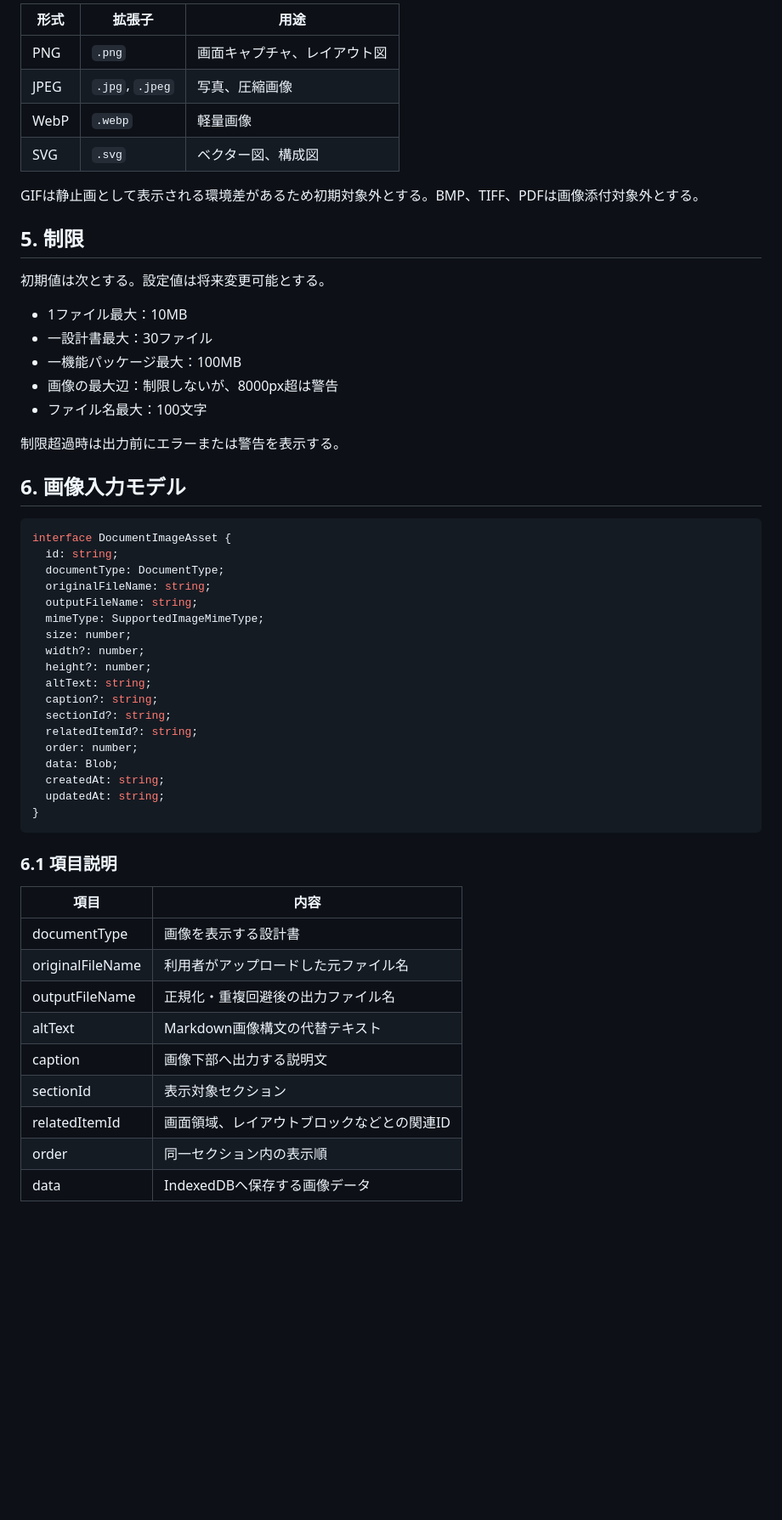
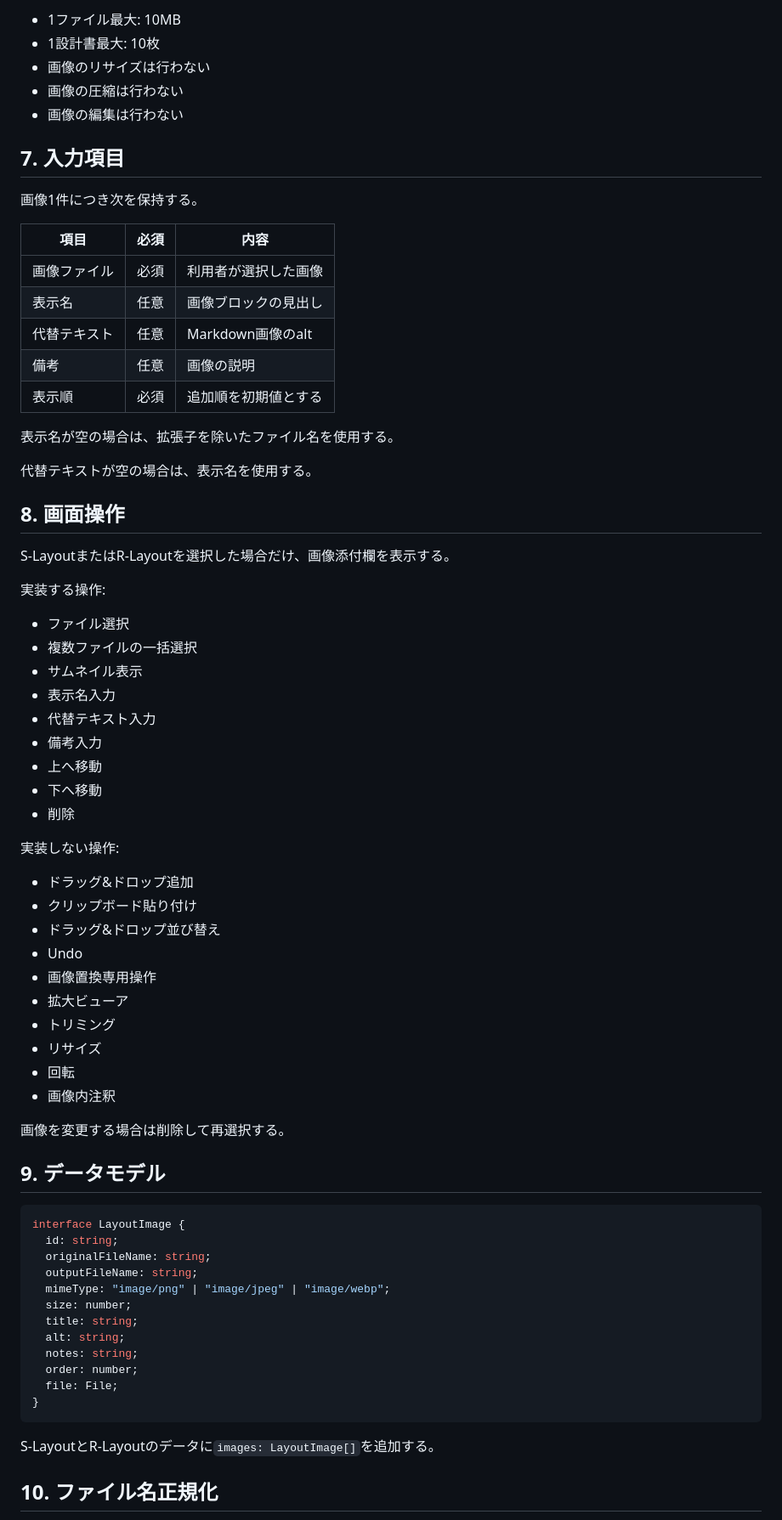
Before and after one commit to zony21/docs-generator, a Markdown page: docs/07_IMAGE_ASSET_SPEC.md, the part around one of its changes. Shown at 85% size. GitHub-like rendering; blank space fills up the shorter version.

Commit message:
docs: reduce image attachment specification to MVP

````diff
--- a/docs/07_IMAGE_ASSET_SPEC.md
+++ b/docs/07_IMAGE_ASSET_SPEC.md
@@ -77,59 +81,75 @@ sheets/
 
-| 形式 | 拡張子 | 用途 |
+- 1ファイル最大: 10MB
+- 1設計書最大: 10枚
+- 画像のリサイズは行わない
+- 画像の圧縮は行わない
+- 画像の編集は行わない
+
+## 7. 入力項目
+
+画像1件につき次を保持する。
+
+| 項目 | 必須 | 内容 |
 | --- | --- | --- |
-| PNG | `.png` | 画面キャプチャ、レイアウト図 |
-| JPEG | `.jpg`, `.jpeg` | 写真、圧縮画像 |
-| WebP | `.webp` | 軽量画像 |
-| SVG | `.svg` | ベクター図、構成図 |
+| 画像ファイル | 必須 | 利用者が選択した画像 |
+| 表示名 | 任意 | 画像ブロックの見出し |
+| 代替テキスト | 任意 | Markdown画像のalt |
+| 備考 | 任意 | 画像の説明 |
+| 表示順 | 必須 | 追加順を初期値とする |
 
-GIFは静止画として表示される環境差があるため初期対象外とする。BMP、TIFF、PDFは画像添付対象外とする。
+表示名が空の場合は、拡張子を除いたファイル名を使用する。
 
-## 5. 制限
+代替テキストが空の場合は、表示名を使用する。
 
-初期値は次とする。設定値は将来変更可能とする。
+## 8. 画面操作
 
-- 1ファイル最大：10MB
-- 一設計書最大：30ファイル
-- 一機能パッケージ最大：100MB
-- 画像の最大辺：制限しないが、8000px超は警告
-- ファイル名最大：100文字
+S-LayoutまたはR-Layoutを選択した場合だけ、画像添付欄を表示する。
 
-制限超過時は出力前にエラーまたは警告を表示する。
+実装する操作:
 
-## 6. 画像入力モデル
+- ファイル選択
+- 複数ファイルの一括選択
+- サムネイル表示
+- 表示名入力
+- 代替テキスト入力
+- 備考入力
+- 上へ移動
+- 下へ移動
+- 削除
+
+実装しない操作:
+
+- ドラッグ&ドロップ追加
+- クリップボード貼り付け
+- ドラッグ&ドロップ並び替え
+- Undo
+- 画像置換専用操作
+- 拡大ビューア
+- トリミング
+- リサイズ
+- 回転
+- 画像内注釈
+
+画像を変更する場合は削除して再選択する。
+
+## 9. データモデル
 
 ```ts
-interface DocumentImageAsset {
+interface LayoutImage {
   id: string;
-  documentType: DocumentType;
   originalFileName: string;
   outputFileName: string;
-  mimeType: SupportedImageMimeType;
+  mimeType: "image/png" | "image/jpeg" | "image/webp";
   size: number;
-  width?: number;
-  height?: number;
-  altText: string;
-  caption?: string;
-  sectionId?: string;
-  relatedItemId?: string;
+  title: string;
+  alt: string;
+  notes: string;
   order: number;
-  data: Blob;
-  createdAt: string;
-  updatedAt: string;
+  file: File;
 }
 ```
 
-### 6.1 項目説明
+S-LayoutとR-Layoutのデータに`images: LayoutImage[]`を追加する。
 
-| 項目 | 内容 |
-| --- | --- |
-| documentType | 画像を表示する設計書 |
-| originalFileName | 利用者がアップロードした元ファイル名 |
-| outputFileName | 正規化・重複回避後の出力ファイル名 |
-| altText | Markdown画像構文の代替テキスト |
-| caption | 画像下部へ出力する説明文 |
-| sectionId | 表示対象セクション |
-| relatedItemId | 画面領域、レイアウトブロックなどとの関連ID |
-| order | 同一セクション内の表示順 |
-| data | IndexedDBへ保存する画像データ |
+## 10. ファイル名正規化
 
````
Also changed, not shown: other parts of docs/07_IMAGE_ASSET_SPEC.md (+102 -256 lines).
